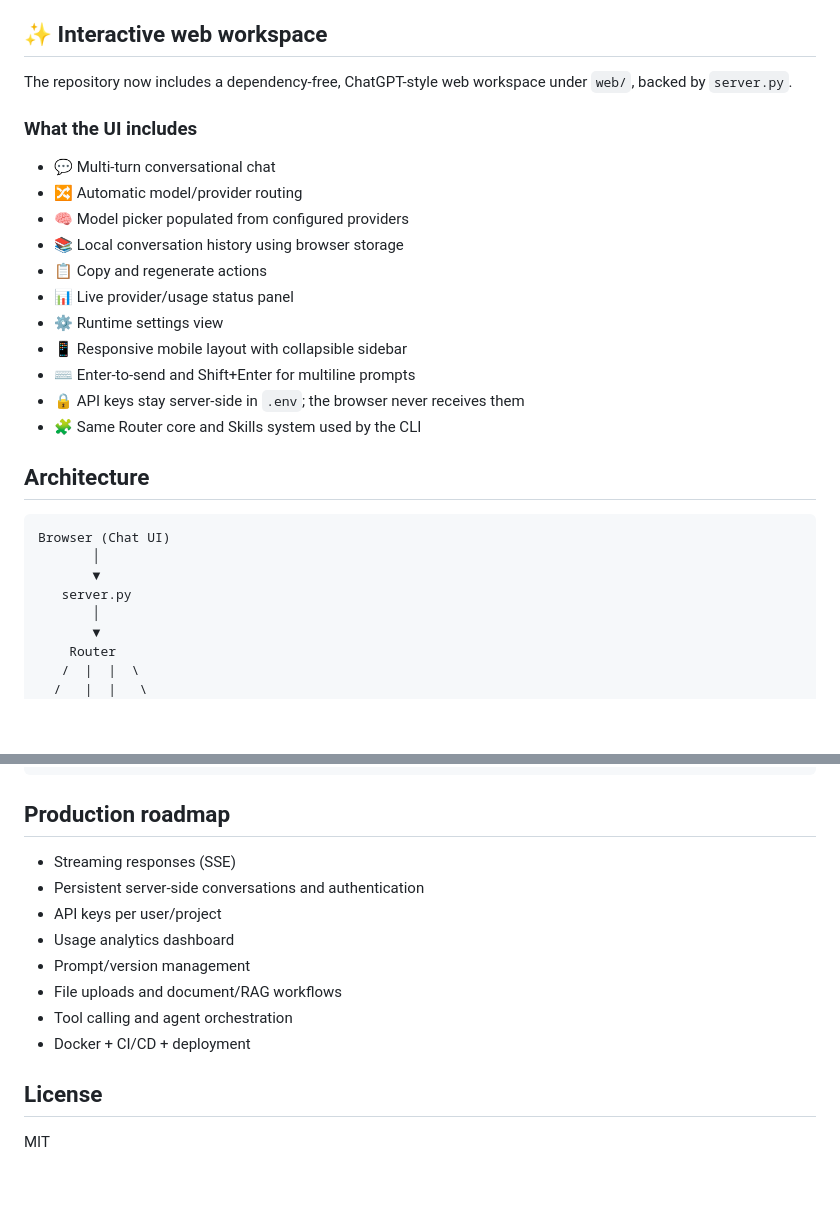
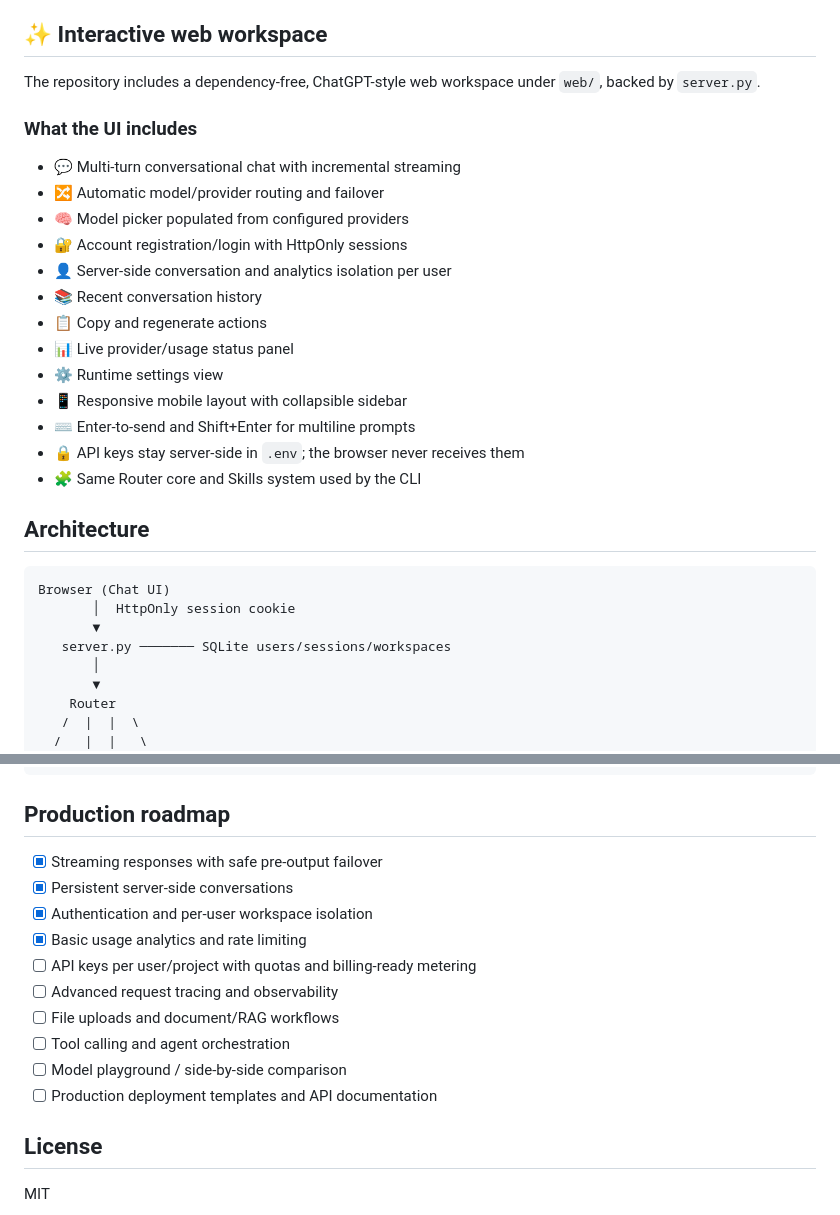
Before and after one commit to ventas-online/Router, a Markdown page: README.md, 2 parts joined by grey strips. Drawn GitHub-style; blank space fills up the shorter version.

````diff
--- a/README.md
+++ b/README.md
@@ -4,14 +4,16 @@ Router is a Python-first **AI routing engine** that puts multiple model provider
 
 ## ✨ Interactive web workspace
 
-The repository now includes a dependency-free, ChatGPT-style web workspace under `web/`, backed by `server.py`.
+The repository includes a dependency-free, ChatGPT-style web workspace under `web/`, backed by `server.py`.
 
 ### What the UI includes
 
-- 💬 Multi-turn conversational chat
-- 🔀 Automatic model/provider routing
+- 💬 Multi-turn conversational chat with incremental streaming
+- 🔀 Automatic model/provider routing and failover
 - 🧠 Model picker populated from configured providers
-- 📚 Local conversation history using browser storage
+- 🔐 Account registration/login with HttpOnly sessions
+- 👤 Server-side conversation and analytics isolation per user
+- 📚 Recent conversation history
 - 📋 Copy and regenerate actions
 - 📊 Live provider/usage status panel
 - ⚙ Runtime settings view
@@ -24,9 +26,9 @@ The repository now includes a dependency-free, ChatGPT-style web workspace under
 
 ```text
 Browser (Chat UI)
-       │
+       │  HttpOnly session cookie
        ▼
-   server.py
+   server.py ─────── SQLite users/sessions/workspaces
        │
        ▼
     Router
@@ -126,14 +138,16 @@ The server returns the provider response generated by the Router.
 
 ## Production roadmap
 
-- Streaming responses (SSE)
-- Persistent server-side conversations and authentication
-- API keys per user/project
-- Usage analytics dashboard
-- Prompt/version management
-- File uploads and document/RAG workflows
-- Tool calling and agent orchestration
-- Docker + CI/CD + deployment
+- [x] Streaming responses with safe pre-output failover
+- [x] Persistent server-side conversations
+- [x] Authentication and per-user workspace isolation
+- [x] Basic usage analytics and rate limiting
+- [ ] API keys per user/project with quotas and billing-ready metering
+- [ ] Advanced request tracing and observability
+- [ ] File uploads and document/RAG workflows
+- [ ] Tool calling and agent orchestration
+- [ ] Model playground / side-by-side comparison
+- [ ] Production deployment templates and API documentation
 
 ## License
 
````
Also changed, not shown: other parts of README.md (+46 -36 lines).
